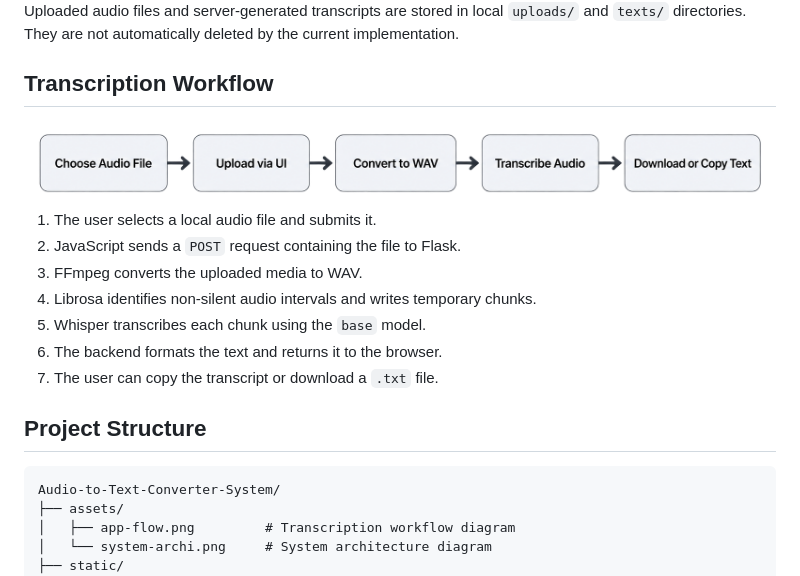
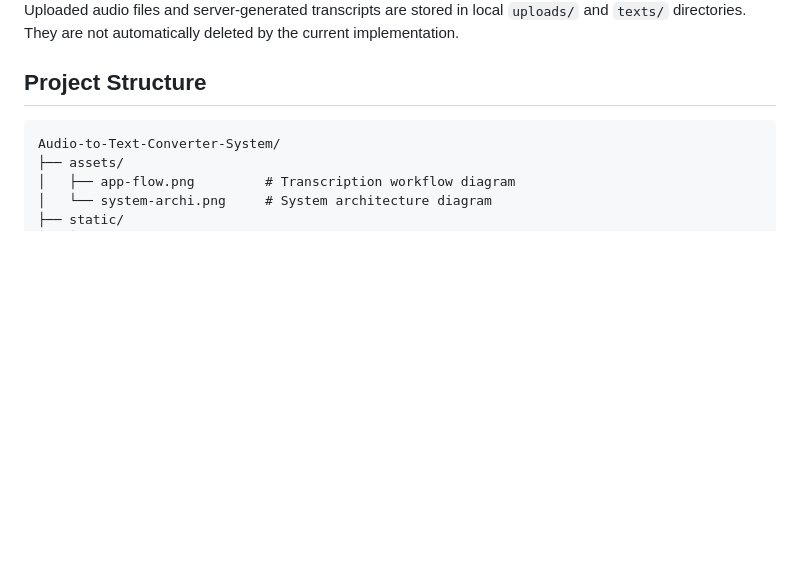
Before and after one commit to johncarlonas/Audio-to-Text-Converter-System, a Markdown page: README.md, the part around the change. Rendered like a GitHub page; blank space fills up the shorter version.

```diff
--- a/README.md
+++ b/README.md
@@ -66,20 +66,6 @@ The browser presents the upload interface and sends an audio file to Flask. The
 </div>
 
 Uploaded audio files and server-generated transcripts are stored in local `uploads/` and `texts/` directories. They are not automatically deleted by the current implementation.
-
-## Transcription Workflow
-
-<div align="center">
-  <img src="assets/app-flow.png" alt="Audio transcription workflow" width="1000" />
-</div>
-
-1. The user selects a local audio file and submits it.
-2. JavaScript sends a `POST` request containing the file to Flask.
-3. FFmpeg converts the uploaded media to WAV.
-4. Librosa identifies non-silent audio intervals and writes temporary chunks.
-5. Whisper transcribes each chunk using the `base` model.
-6. The backend formats the text and returns it to the browser.
-7. The user can copy the transcript or download a `.txt` file.
 
 ## Project Structure
 
```
